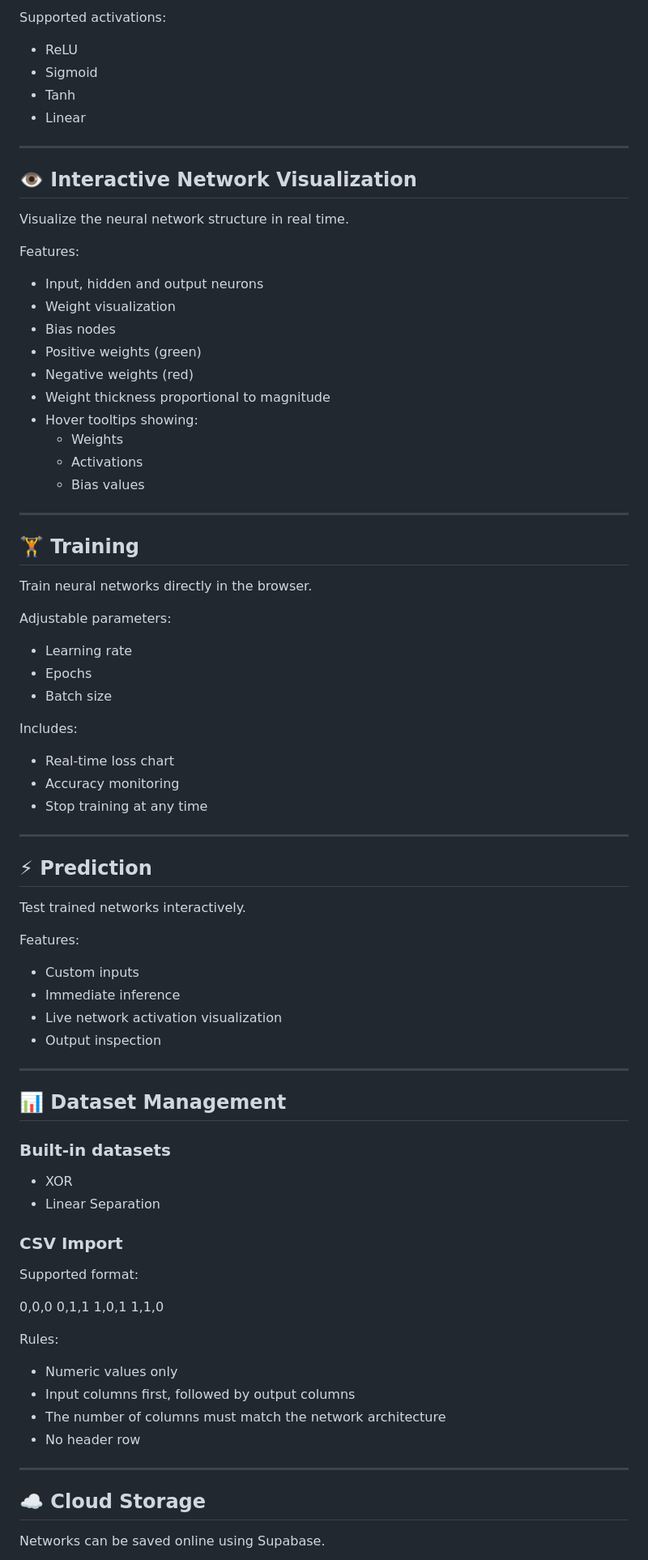
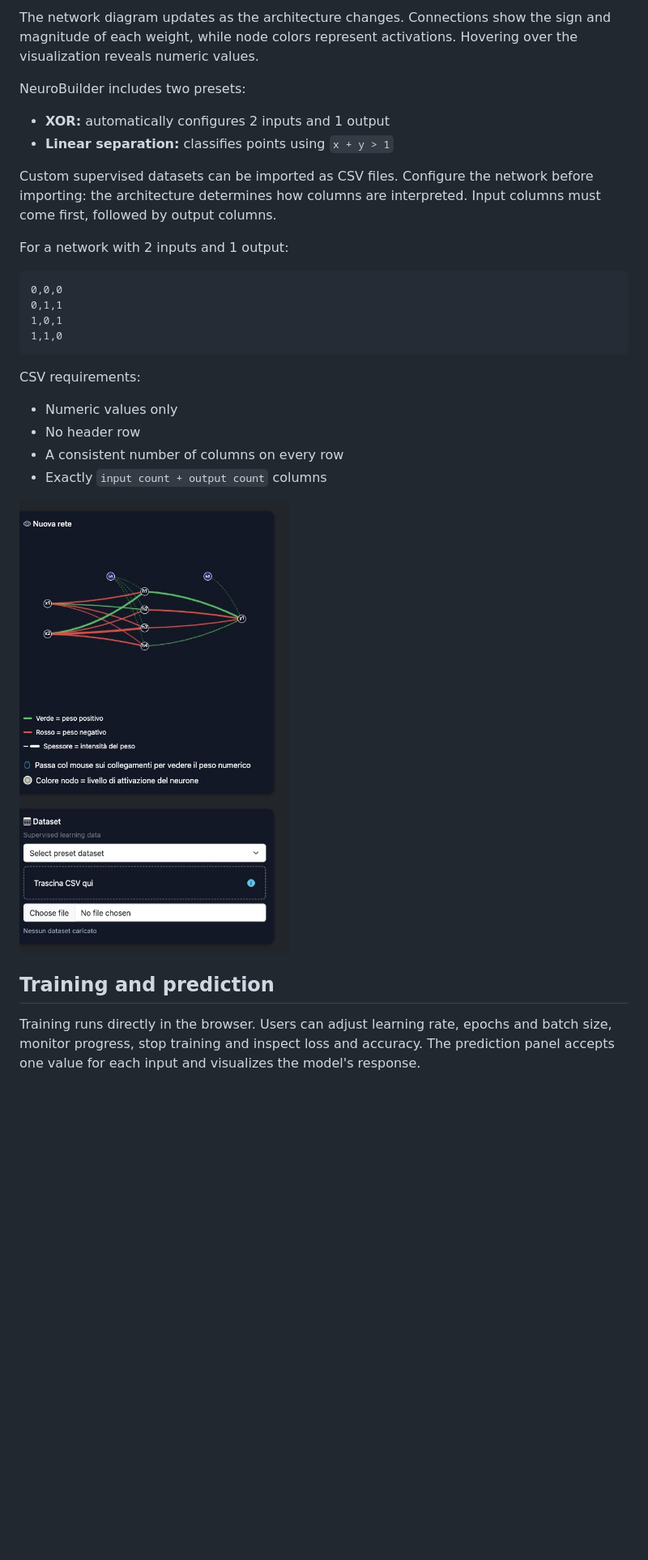
Before and after one commit to micheleminno/neural-network-playground, a Markdown page: README.md, the part around the change printed below. Shown: that part at 81% size. Rendered like a GitHub page; pictures changed too: docs/screenshots/network-dataset.jpg (added); blank space fills up the shorter version.

Commit message:
Refresh README with current features and screenshots

````diff
--- a/README.md
+++ b/README.md
@@ -37,89 +44,39 @@ Configure:
 
-Supported activations:
+The network diagram updates as the architecture changes. Connections show the
+sign and magnitude of each weight, while node colors represent activations.
+Hovering over the visualization reveals numeric values.
 
-- ReLU
-- Sigmoid
-- Tanh
-- Linear
+NeuroBuilder includes two presets:
 
----
+- **XOR:** automatically configures 2 inputs and 1 output
+- **Linear separation:** classifies points using `x + y > 1`
 
-## 👁️ Interactive Network Visualization
+Custom supervised datasets can be imported as CSV files. Configure the network
+before importing: the architecture determines how columns are interpreted.
+Input columns must come first, followed by output columns.
 
-Visualize the neural network structure in real time.
+For a network with 2 inputs and 1 output:
 
-Features:
-
-- Input, hidden and output neurons
-- Weight visualization
-- Bias nodes
-- Positive weights (green)
-- Negative weights (red)
-- Weight thickness proportional to magnitude
-- Hover tooltips showing:
-  - Weights
-  - Activations
-  - Bias values
-
----
-
-## 🏋️ Training
-
-Train neural networks directly in the browser.
-
-Adjustable parameters:
-
-- Learning rate
-- Epochs
-- Batch size
-
-Includes:
-
-- Real-time loss chart
-- Accuracy monitoring
-- Stop training at any time
-
----
-
-## ⚡ Prediction
-
-Test trained networks interactively.
-
-Features:
-
-- Custom inputs
-- Immediate inference
-- Live network activation visualization
-- Output inspection
-
----
-
-## 📊 Dataset Management
-
-### Built-in datasets
-
-- XOR
-- Linear Separation
-
-### CSV Import
-
-Supported format:
-
+```csv
 0,0,0
 0,1,1
 1,0,1
 1,1,0
+```
 
-Rules:
+CSV requirements:
 
 - Numeric values only
-- Input columns first, followed by output columns
-- The number of columns must match the network architecture
 - No header row
+- A consistent number of columns on every row
+- Exactly `input count + output count` columns
 
----
+![Network visualization and dataset controls](docs/screenshots/network-dataset.jpg)
 
-## ☁️ Cloud Storage
+## Training and prediction
 
-Networks can be saved online using Supabase.
+Training runs directly in the browser. Users can adjust learning rate, epochs
+and batch size, monitor progress, stop training and inspect loss and accuracy.
+The prediction panel accepts one value for each input and visualizes the model's
+response.
 
````
Also changed, not shown: other parts of README.md (+70 -102 lines), docs/screenshots/architecture.jpg (added), docs/screenshots/files-json.jpg (added), docs/screenshots/full-app.jpg (added), docs/screenshots/landing.jpg (added), docs/screenshots/training-prediction.jpg (added).
